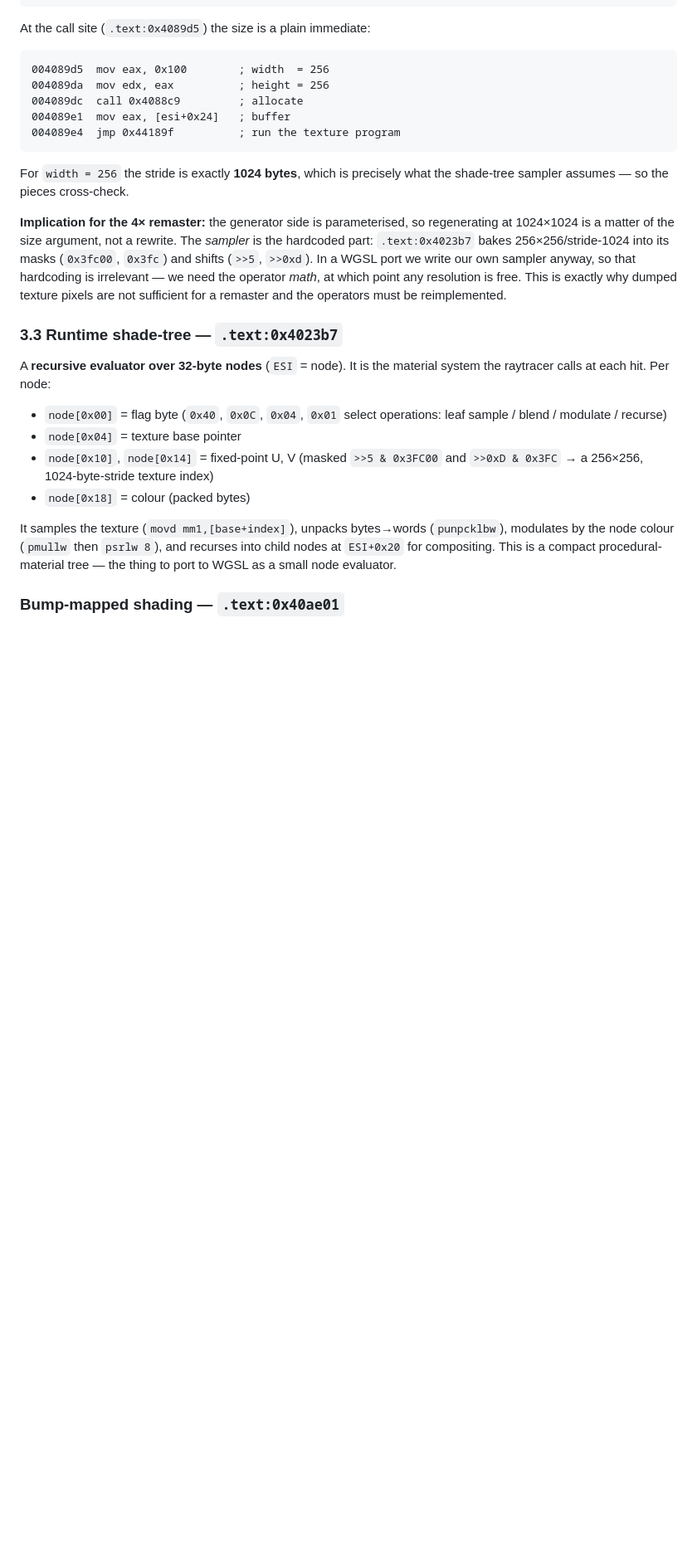
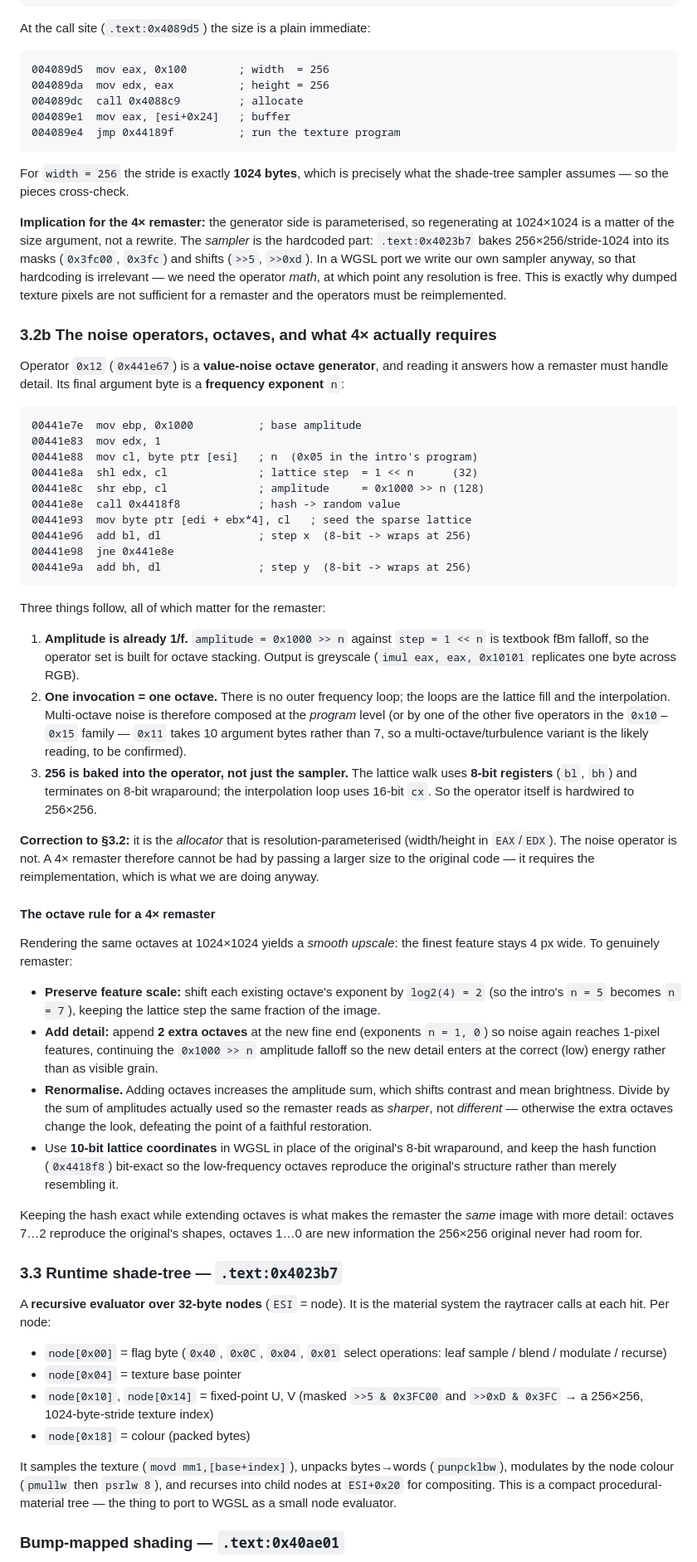
Before and after one commit to Jasper2-0/flux, a Markdown page: docs/heaven7-re/README.md, the part around one of its changes. Shown at 83% size. GitHub-like rendering; blank space fills up the shorter version.

Commit message:
Reverse the noise operator; define the octave rule for a 4x remaster
Operator 0x12 (.data:0x441e67) is a value-noise octave generator: its last
argument byte is a frequency exponent n giving lattice step 1<<n and
amplitude 0x1000>>n (textbook 1/f fBm falloff), output replicated to
greyscale. One invocation is one octave -- there is no internal frequency
loop -- so multi-octave noise is composed at the program level or by the
10-argument 0x11 variant.

Important consequence for the remaster: the lattice walk uses 8-bit
registers and terminates on 8-bit wraparound, so 256x256 is baked into the
operator, not only into the sampler. This corrects the earlier, too-broad
claim that the generator side is resolution-parameterised -- that is true of
the allocator only.

Documents the octave rule for 4x: shift existing exponents by log2(4)=2 to
preserve feature scale, append 2 extra fine octaves so noise again reaches
1-pixel detail, renormalise by the amplitude sum so contrast is unchanged,
use 10-bit coordinates, and keep the hash bit-exact so low-frequency octaves
reproduce the original structure rather than merely resembling it.

Co-Authored-By: Claude Opus 5 <noreply@anthropic.com>
Claude-Session: https://claude.ai/code/session_01VmHUPbrxy9xkaPx4PpU43s

````diff
--- a/docs/heaven7-re/README.md
+++ b/docs/heaven7-re/README.md
@@ -285,6 +285,71 @@ operator *math*, at which point any resolution is free. This is exactly why
 dumped texture pixels are not sufficient for a remaster and the operators must
 be reimplemented.
 
+### 3.2b The noise operators, octaves, and what 4× actually requires
+
+Operator `0x12` (`0x441e67`) is a **value-noise octave generator**, and reading
+it answers how a remaster must handle detail. Its final argument byte is a
+**frequency exponent** `n`:
+
+```asm
+00441e7e  mov ebp, 0x1000          ; base amplitude
+00441e83  mov edx, 1
+00441e88  mov cl, byte ptr [esi]   ; n  (0x05 in the intro's program)
+00441e8a  shl edx, cl              ; lattice step  = 1 << n      (32)
+00441e8c  shr ebp, cl              ; amplitude     = 0x1000 >> n (128)
+00441e8e  call 0x4418f8            ; hash -> random value
+00441e93  mov byte ptr [edi + ebx*4], cl   ; seed the sparse lattice
+00441e96  add bl, dl               ; step x  (8-bit -> wraps at 256)
+00441e98  jne 0x441e8e
+00441e9a  add bh, dl               ; step y  (8-bit -> wraps at 256)
+```
+
+Three things follow, all of which matter for the remaster:
+
+1. **Amplitude is already 1/f.** `amplitude = 0x1000 >> n` against
+   `step = 1 << n` is textbook fBm falloff, so the operator set is built for
+   octave stacking. Output is greyscale (`imul eax, eax, 0x10101` replicates one
+   byte across RGB).
+2. **One invocation = one octave.** There is no outer frequency loop; the loops
+   are the lattice fill and the interpolation. Multi-octave noise is therefore
+   composed at the *program* level (or by one of the other five operators in the
+   `0x10`–`0x15` family — `0x11` takes 10 argument bytes rather than 7, so a
+   multi-octave/turbulence variant is the likely reading, to be confirmed).
+3. **256 is baked into the operator, not just the sampler.** The lattice walk
+   uses **8-bit registers** (`bl`, `bh`) and terminates on 8-bit wraparound;
+   the interpolation loop uses 16-bit `cx`. So the operator itself is hardwired
+   to 256×256.
+
+**Correction to §3.2:** it is the *allocator* that is resolution-parameterised
+(width/height in `EAX`/`EDX`). The noise operator is not. A 4× remaster
+therefore cannot be had by passing a larger size to the original code — it
+requires the reimplementation, which is what we are doing anyway.
+
+#### The octave rule for a 4× remaster
+
+Rendering the same octaves at 1024×1024 yields a *smooth upscale*: the finest
+feature stays 4 px wide. To genuinely remaster:
+
+- **Preserve feature scale:** shift each existing octave's exponent by
+  `log2(4) = 2` (so the intro's `n = 5` becomes `n = 7`), keeping the lattice
+  step the same fraction of the image.
+- **Add detail:** append **2 extra octaves** at the new fine end (exponents
+  `n = 1, 0`) so noise again reaches 1-pixel features, continuing the
+  `0x1000 >> n` amplitude falloff so the new detail enters at the correct
+  (low) energy rather than as visible grain.
+- **Renormalise.** Adding octaves increases the amplitude sum, which shifts
+  contrast and mean brightness. Divide by the sum of amplitudes actually used
+  so the remaster reads as *sharper*, not *different* — otherwise the extra
+  octaves change the look, defeating the point of a faithful restoration.
+- Use **10-bit lattice coordinates** in WGSL in place of the original's 8-bit
+  wraparound, and keep the hash function (`0x4418f8`) bit-exact so the
+  low-frequency octaves reproduce the original's structure rather than merely
+  resembling it.
+
+Keeping the hash exact while extending octaves is what makes the remaster the
+*same* image with more detail: octaves 7…2 reproduce the original's shapes,
+octaves 1…0 are new information the 256×256 original never had room for.
+
 ### 3.3 Runtime shade-tree — `.text:0x4023b7`
 
 A **recursive evaluator over 32-byte nodes** (`ESI` = node). It is the material
````
Also changed, not shown: other parts of docs/heaven7-re/README.md (+2 -1 lines).
